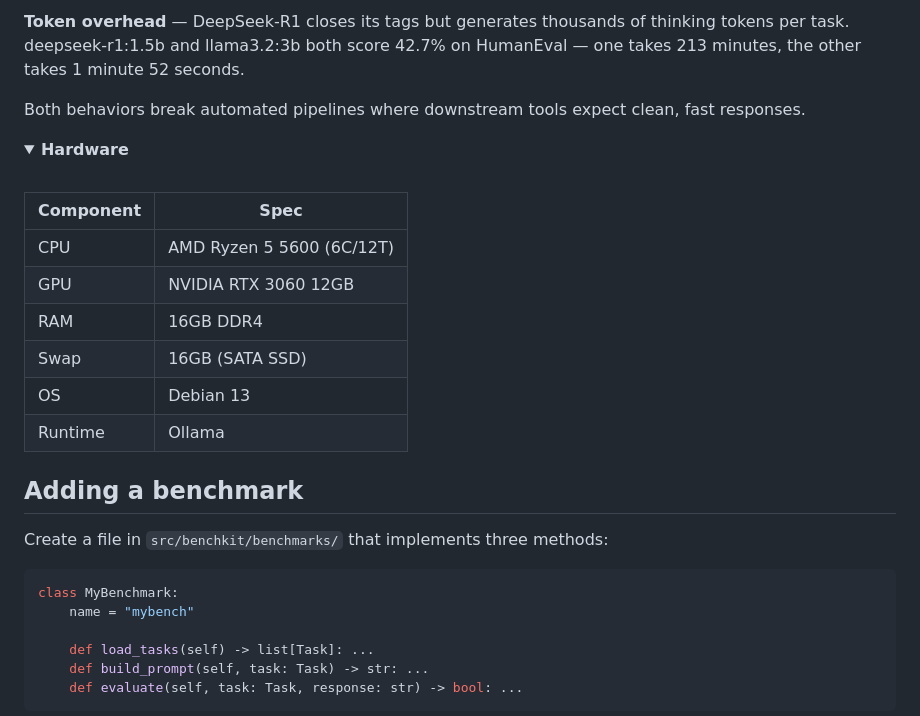
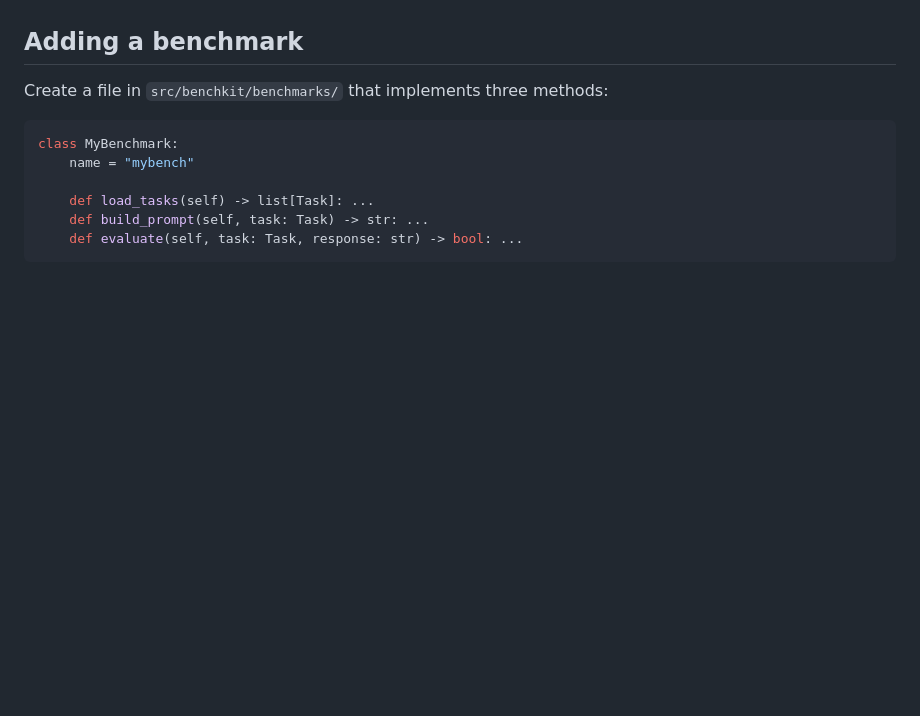
Before and after one commit to DogukanUrker/BenchKit, a Markdown page: README.md, the part around one of its changes. Rendered like a GitHub page; folded sections open; blank space fills up the shorter version.

Commit message:
Remove leaderboard and hardware details from README
Removed the leaderboard section and hardware details from the README.

```diff
--- a/README.md
+++ b/README.md
@@ -222,28 +161,3 @@ similar accuracy.
-**Token overhead** — DeepSeek-R1 closes its tags but generates thousands of
-thinking tokens per task. deepseek-r1:1.5b and llama3.2:3b both score 42.7% on
-HumanEval — one takes 213 minutes, the other takes 1 minute 52 seconds.
-
-Both behaviors break automated pipelines where downstream tools expect clean,
-fast responses.
-
-</details>
-
-<details>
-<summary><b>Hardware</b></summary>
-
-<br>
-
-| Component | Spec                      |
-| --------- | ------------------------- |
-| CPU       | AMD Ryzen 5 5600 (6C/12T) |
-| GPU       | NVIDIA RTX 3060 12GB      |
-| RAM       | 16GB DDR4                 |
-| Swap      | 16GB (SATA SSD)           |
-| OS        | Debian 13                 |
-| Runtime   | Ollama                    |
-
-</details>
-
 ## Adding a benchmark
 
 Create a file in `src/benchkit/benchmarks/` that implements three methods:
```
Also changed, not shown: other parts of README.md (+0 -61 lines).
